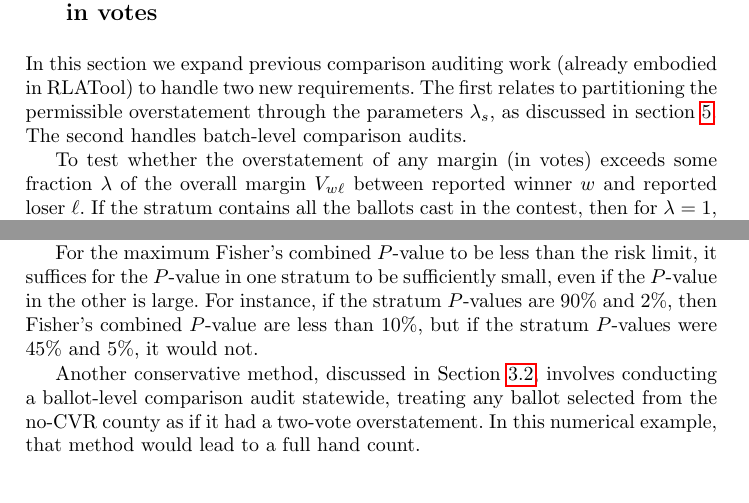
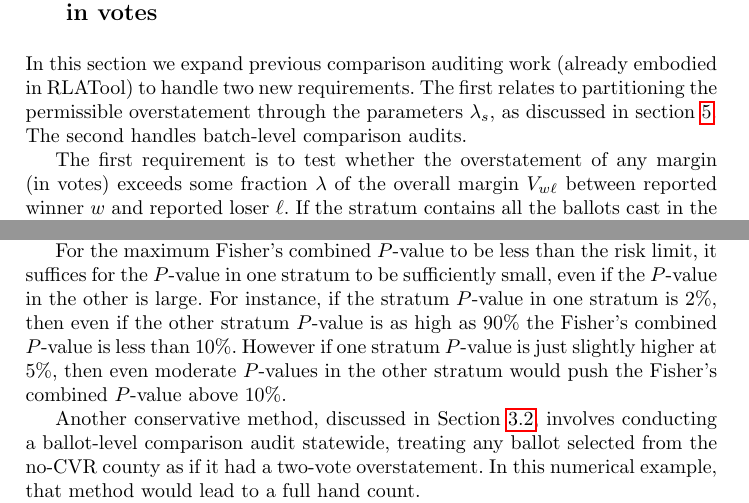
Before and after one commit to pbstark/CORLA18, a LaTeX thesis (CO18.tex, which reads comparisonError.tex): two parts of pages 7 and 14 of 16, joined at a grey line, cut so that both start at the same text. Compiled offline with pdfLaTeX.

Commit message:
make edits from Mark and Philip

```diff
--- a/CO18.tex
+++ b/CO18.tex
@@ -49,7 +49,7 @@
 }
 \authorrunning{M. Lindeman et al.}
 
-\institute{Mark's affiliation \and
+\institute{Columbia University, NY, USA \and
 Neal's affiliation \and
 Department of Statistics, University of California, Berkeley, CA, USA}
 %\email{lncs@springer.com}\\
@@ -510,9 +511,12 @@ is not nearly as large as giving up the CVRs in CVR counties.
 For the maximum Fisher's combined $P$-value to be less than the risk limit,
 it suffices for the $P$-value in one stratum to be sufficiently small, even if
 the $P$-value in the other is large.
-For instance, if the stratum $P$-values are $90\%$ and $2\%$,
-then Fisher's combined $P$-value are less than 10\%,
-but if the stratum $P$-values were $45\%$ and $5\%$, it would not.
+For instance, if the stratum $P$-value in one stratum is $2\%$,
+then even if the other stratum $P$-value is as high as $90\%$
+the Fisher's combined $P$-value is less than $10\%$.
+However if one stratum $P$-value is just slightly higher at $5\%$,
+then even moderate $P$-values in the other stratum would push
+the Fisher's combined $P$-value above $10\%$.
 
 Another conservative method, discussed in Section~\ref{sec:two-vote-over},
 involves conducting a ballot-level comparison audit statewide,
--- a/comparisonError.tex
+++ b/comparisonError.tex
@@ -6,7 +6,7 @@ The first relates to partitioning the permissible overstatement
 through the parameters $\lambda_s$, as discussed in section~\ref{sec:hybrid}.
 The second handles batch-level comparison audits.
 
-To test whether the overstatement of any margin
+The first requirement is to test whether the overstatement of any margin
 (in votes) exceeds some fraction $\lambda$ of the overall margin $V_{w\ell}$ between
 reported winner $w$ and reported loser $\ell$.
 If the stratum contains all the ballots cast in the contest, then for $\lambda = 1$, this
```
Also changed, not shown: CO18.pdf, CO18.tex (6 more changed lines), 1 other file.
